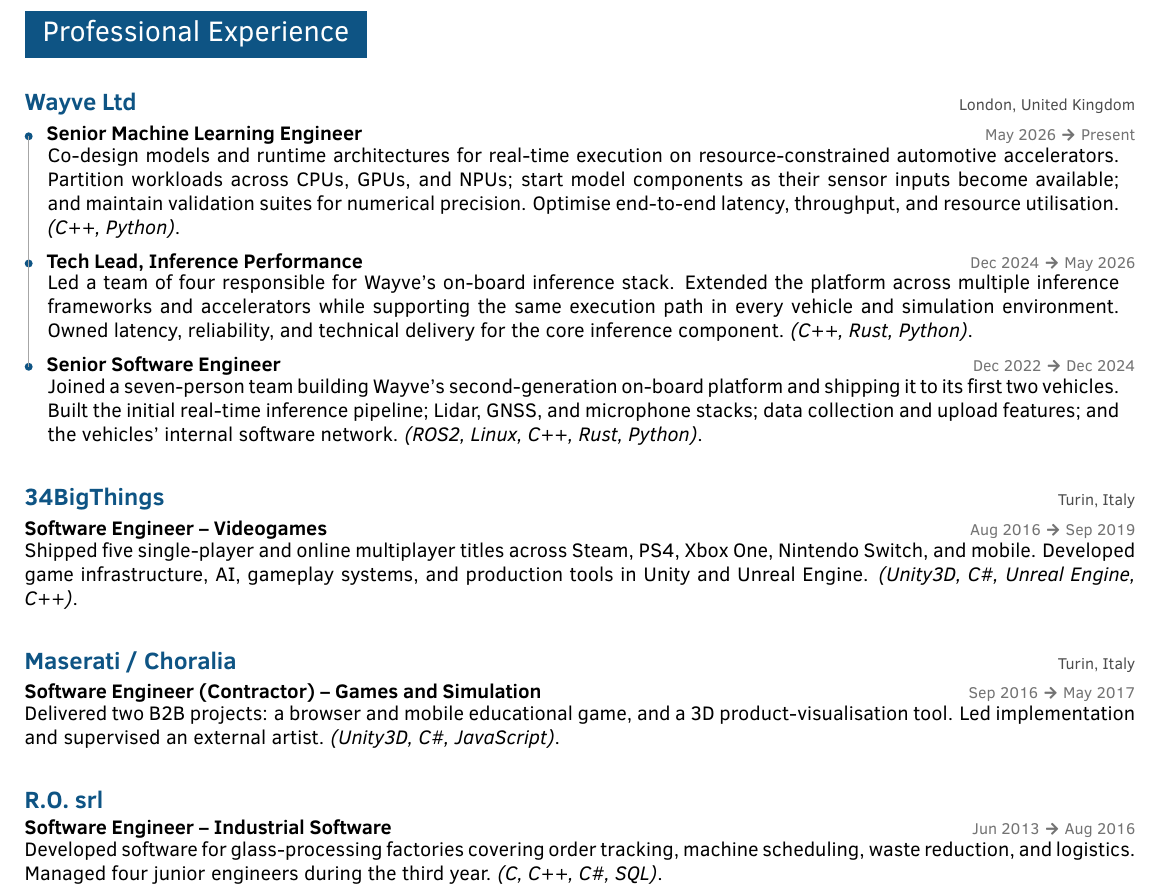
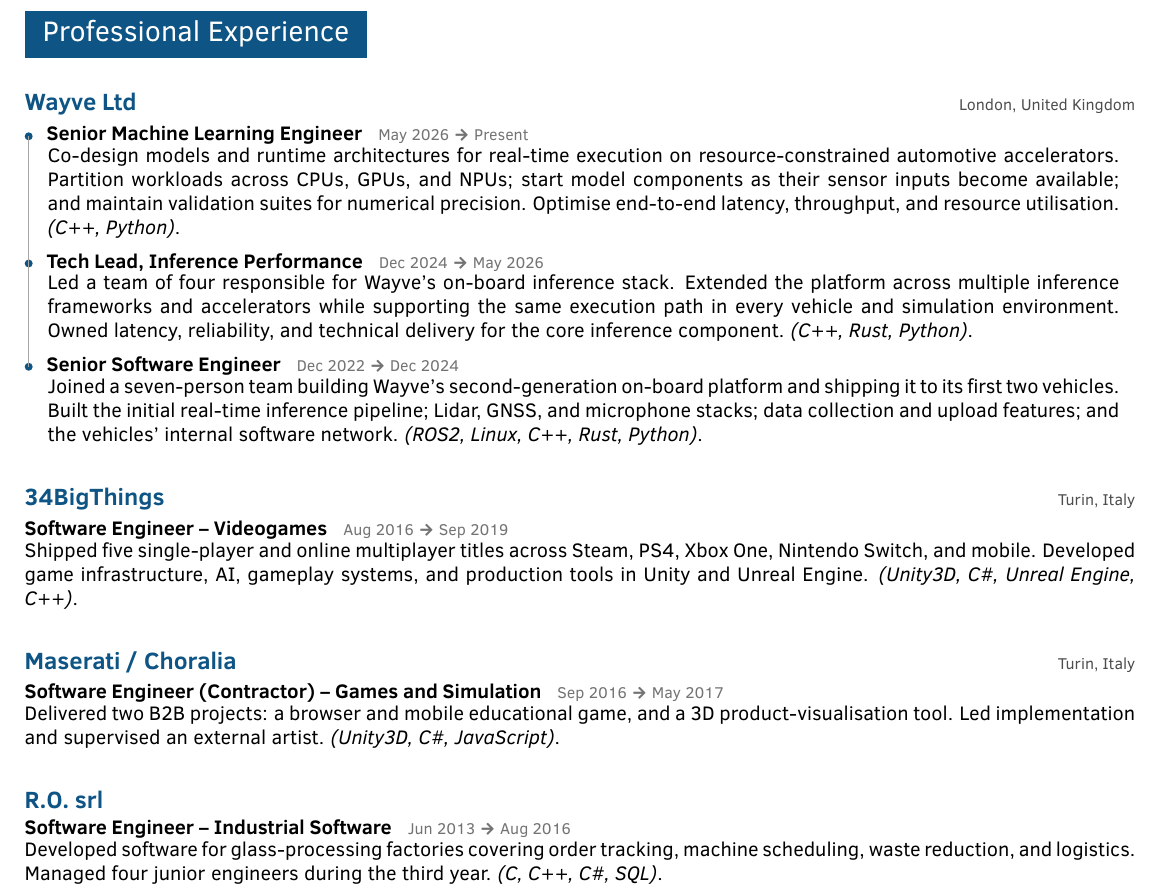
Before and after one commit to marcomaida/resume, a LaTeX document (main.tex): part of page 1 of 2, cut so that both start at the same text. Compiled offline with pdfLaTeX.

Commit message:
Left-align inline resume dates

```diff
--- a/main.tex
+++ b/main.tex
@@ -47,7 +47,7 @@
 }
 \newcommand{\cvitem}[4]{%
   \parbox[t]{\textwidth}{%
-    \textbf{#2} \hfill {\footnotesize\color{black!55}#1}\\[-0.1em]
+    \textbf{#2}\hspace{0.8em}{\footnotesize\color{black!55}#1}\\[-0.1em]
     {\footnotesize\color{gray}#3}\\[-0.05em]
     #4 \vspace{0.35em}%
   } \\
@@ -63,7 +63,7 @@
 }
 \newcommand{\cvtimelinerole}[4]{%
   \parbox[t]{\textwidth}{%
-    \cvtimelinedot{#1}\hspace{0.7em}\textbf{#3}\hfill{\footnotesize\color{black!55}#2}\\[-0.1em]
+    \cvtimelinedot{#1}\hspace{0.7em}\textbf{#3}\hspace{0.8em}{\footnotesize\color{black!55}#2}\\[-0.1em]
     \hspace*{1.15em}\begin{minipage}[t]{0.965\textwidth}
       #4
     \end{minipage}
@@ -72,7 +72,7 @@
 }
 \newcommand{\cvrole}[3]{%
   \parbox[t]{\textwidth}{%
-    \textbf{#2}\hfill{\footnotesize\color{black!55}#1}\\[-0.1em]
+    \textbf{#2}\hspace{0.8em}{\footnotesize\color{black!55}#1}\\[-0.1em]
     #3
     \vspace{0.65em}%
   } \\
```
Also changed, not shown: main.pdf.
